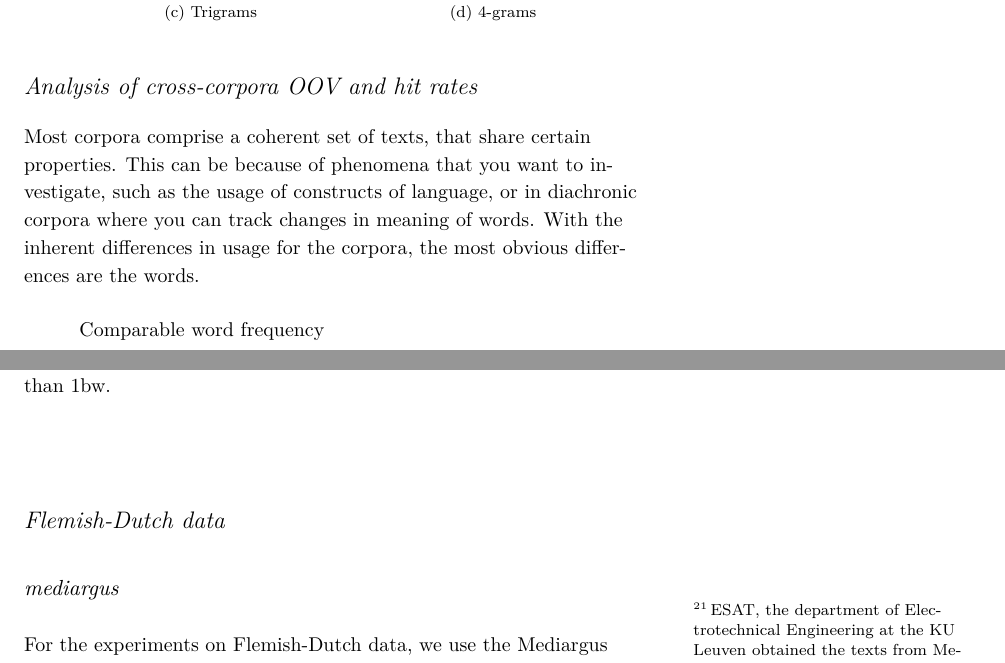
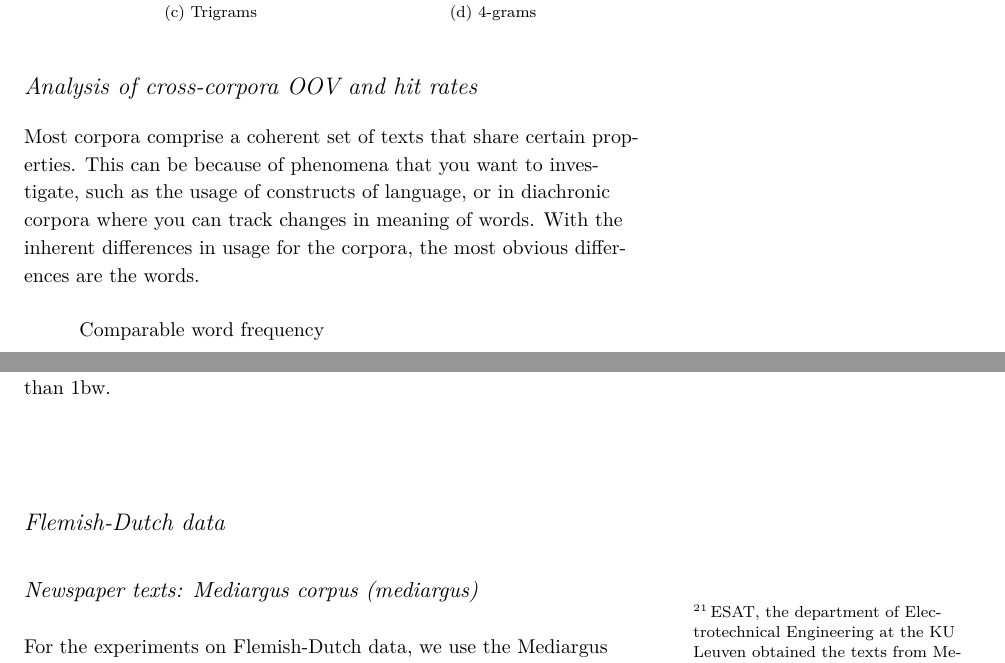
Before and after one commit to naiaden/phdthesis, a LaTeX thesis (main.tex, which reads data.tex): two parts of pages 3 and 4 of 7, joined at a grey line, cut so that both start at the same text. Compiled offline with XeLaTeX; a LaTeX package or settings file that is missing is left out; TikZ figures are drawn from their code, not taken from saved files.

Commit message:
txs auto checkin

```diff
--- a/data.tex
+++ b/data.tex
@@ -89,7 +89,7 @@ For the experiments on English we use four corpora: one large generic mixed-doma
 
 
     \section{Analysis of cross-corpora OOV and hit rates}
-Most corpora comprise a coherent set of texts, that share certain properties. This can be because of phenomena that you want to investigate, such as the usage of constructs of language, or in diachronic corpora where you can track changes in meaning of words. With the inherent differences in usage for the corpora, the most obvious differences are the words.
+Most corpora comprise a coherent set of texts that share certain properties. This can be because of phenomena that you want to investigate, such as the usage of constructs of language, or in diachronic corpora where you can track changes in meaning of words. With the inherent differences in usage for the corpora, the most obvious differences are the words.
 
 \begin{figure*}
 	%	\centering
@@ -177,7 +177,7 @@ Similarly, it is also interesting to look at the hit rates for the higher order
 In the same table it also shows that the coverage with \emea as training corpus is much lower compared than \obw.
 
 \section{Flemish-Dutch data}
-\subsection{\mediargus}
+\subsection{Newspaper texts: Mediargus corpus (\mediargus)}
 For the experiments on Flemish-Dutch data, we use the Mediargus corpus as training material. It contains 5 years of newspaper texts from 12 Flemish newspapers and magazines, totaling 1.4 billion words.
 
 Since there is no official paper introducing the Mediargus corpus,\footnote{ESAT, the department of Electrotechnical Engineering at the KU Leuven obtained the texts from Mediargus, the supplier for Southern Dutch news paper texts for language model training. The corpus is also not publicly available.} we briefly introduce it here.
```
Also changed, not shown: data.tex (6 more changed lines).
